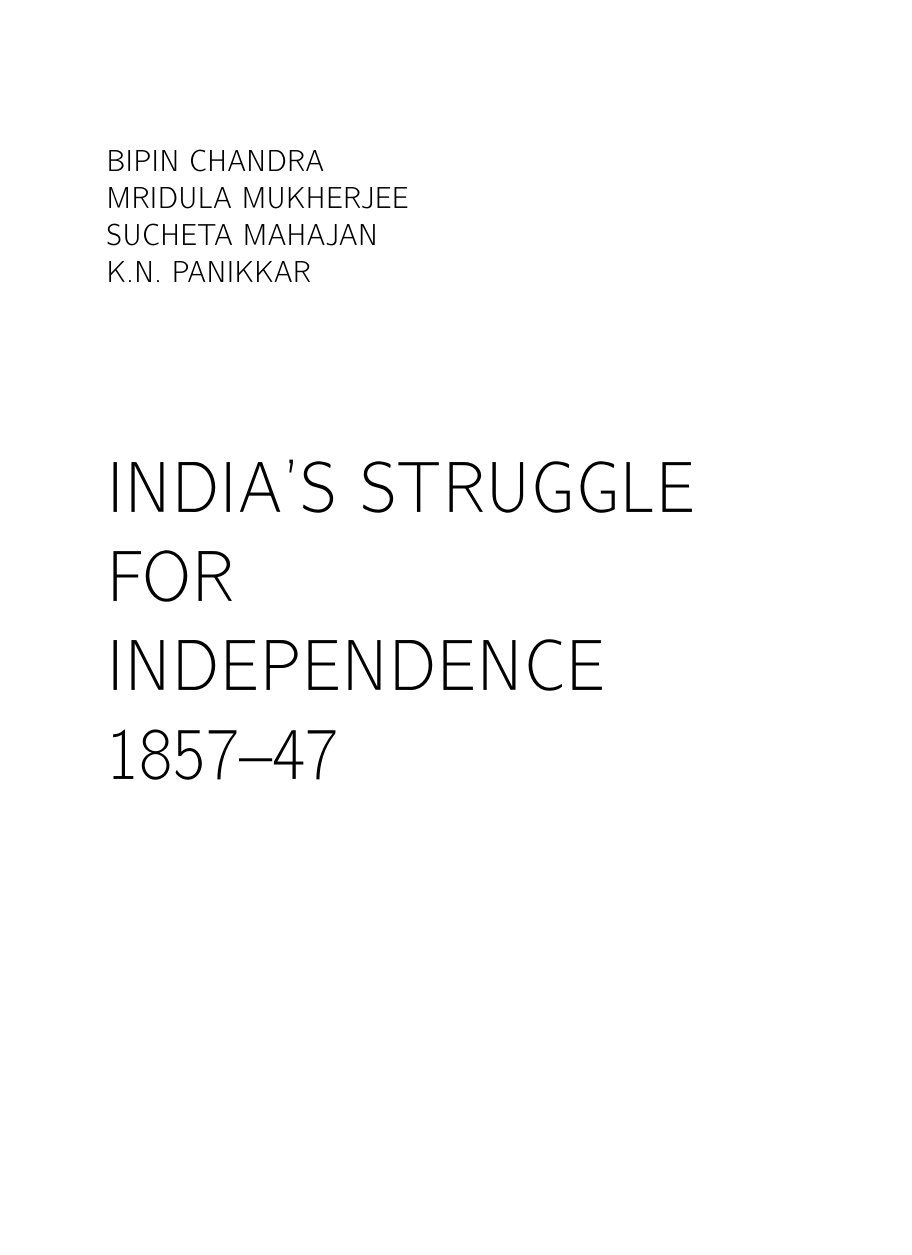
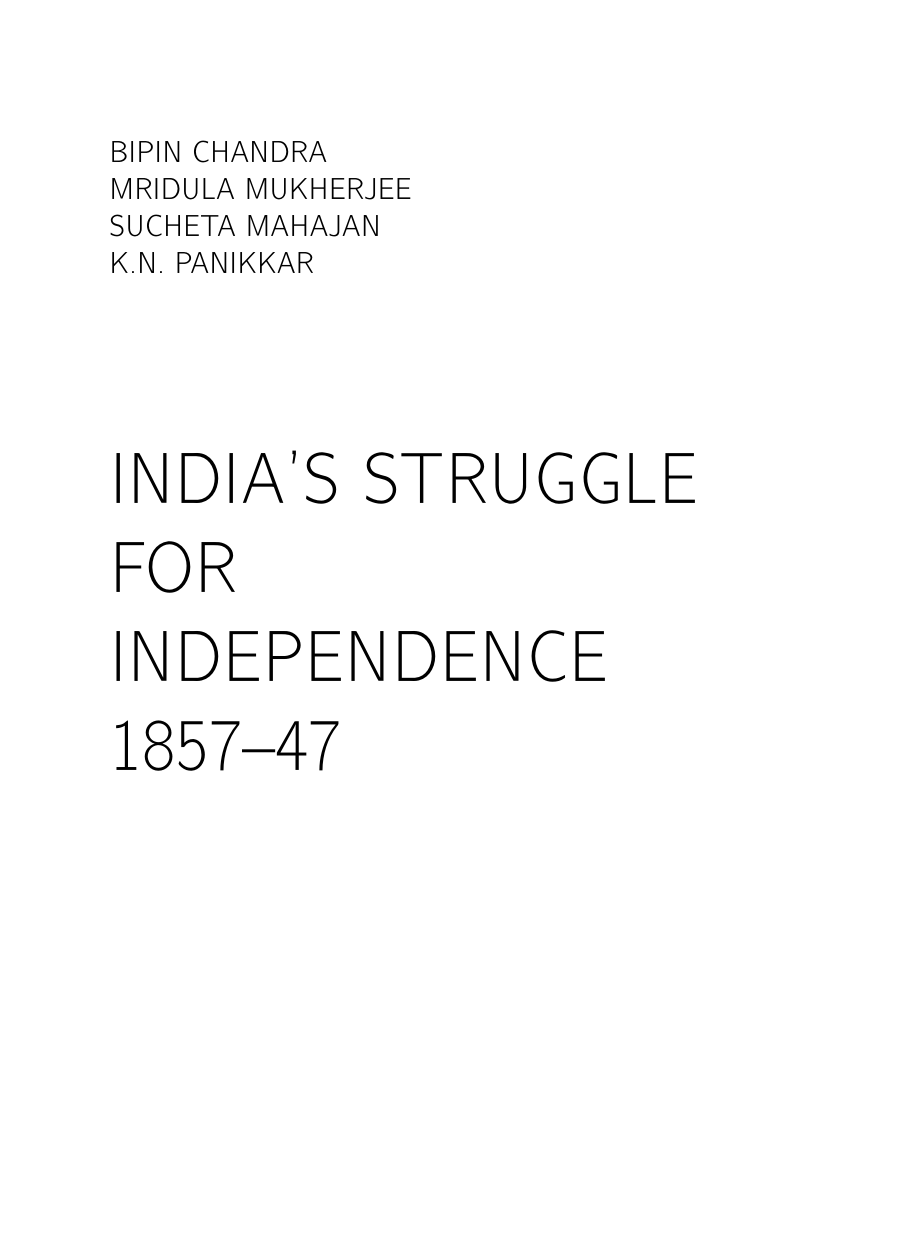
Before and after one commit to skyme5/Indias-Struggle-for-Independence-v0, a LaTeX thesis (main.tex): page 1 of 400, the shorter picture padded with empty space. Compiled offline with pdfLaTeX.

Commit message:
commit before build

```diff
--- a/main.tex
+++ b/main.tex
@@ -1,6 +1,6 @@
 % !TeX TS-program = pdflatex
 % !TeX spellcheck = en_US
-\documentclass[12pt, openright, a4paper, draft]{memoir}
+\documentclass[12pt, openright, draft]{memoir}
 \usepackage[utf8]{inputenc}
 \usepackage[english]{babel}
 \usepackage[colorlinks=true, linkcolor=blue, urlcolor=black, bookmarksopen=true]{hyperref}
```
